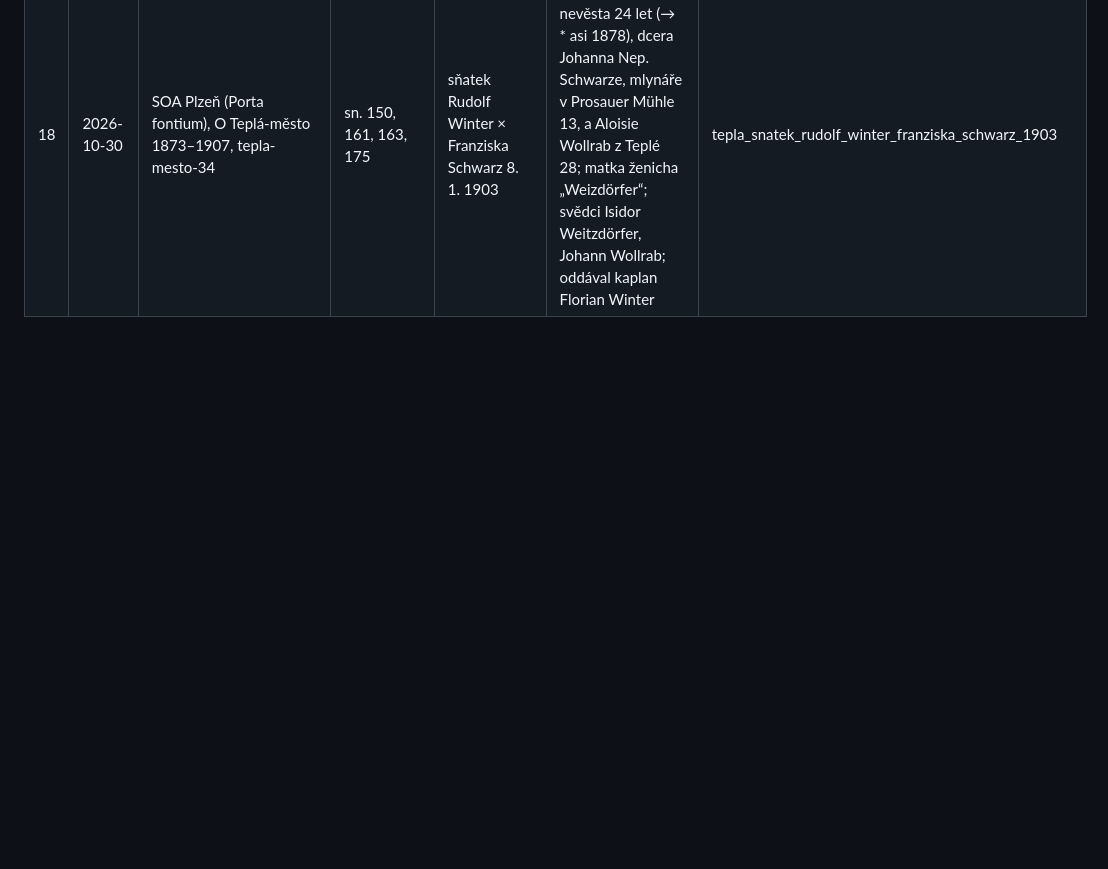
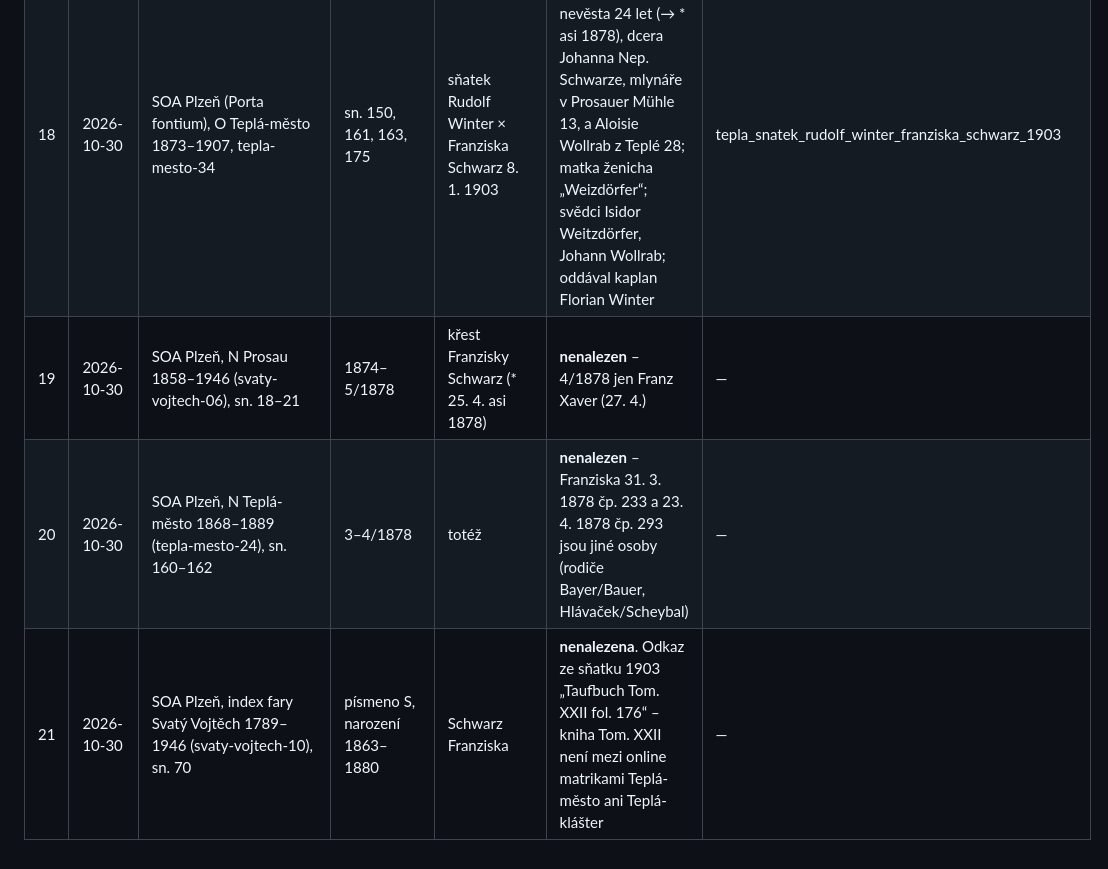
Before and after one commit to masorito/rodokmen-winter, a Markdown page: data/research_log.md, the part around the change. GitHub-like rendering; blank space fills up the shorter version.

Commit message:
Deník: negativní hledání křtu Franzisky Schwarz

```diff
--- a/data/research_log.md
+++ b/data/research_log.md
@@ -23,3 +23,6 @@ Konvence: každý řádek = jedno hledání, i neúspěšné. Negativní výsled
 | 16 | 2026-10-30 | SOA Litoměřice, O Podmokly 1926–1934, sign. 133/123 | rejstřík E (sn. 309), fol. 220 = sn. 223 | sňatek Hildegardy s p. Eliasem | **nalezen** sn. 223, č. 21: 19. 5. 1932 Franz Robert Albin Eliáš × Hildegard Winter; matka nevěsty „Franziska geb. Schwarz aus Prosauer Mühle 13“; křest Hildegardy: Altstadt Weiher V/209; přípis 1941 příjmení Elias; dítě Gerda * 19. 1. 1942 | podmokly_snatek_franz_elias_hildegard_winter_1932 |
 | 17 | 2026-10-30 | SOA Litoměřice, Z Podmokly 1900–1938, sign. 133/132 | sn. 200, 218–222 | úmrtí Rudolfa Wintera 9. 8. 1926 | **nalezeno** sn. 218 (pag. 427): † 9. 8. 1926, pohř. 12. 8., 52 let, Herzklappenfehler; „getr. 8/1 1903 in Tepl“ | podmokly_umrti_rudolf_winter_1926 |
 | 18 | 2026-10-30 | SOA Plzeň (Porta fontium), O Teplá-město 1873–1907, tepla-mesto-34 | sn. 150, 161, 163, 175 | sňatek Rudolf Winter × Franziska Schwarz 8. 1. 1903 | **nalezen** sn. 163 (fol. 160), č. 1: nevěsta 24 let (→ * asi 1878), dcera Johanna Nep. Schwarze, mlynáře v Prosauer Mühle 13, a Aloisie Wollrab z Teplé 28; matka ženicha „Weizdörfer“; svědci Isidor Weitzdörfer, Johann Wollrab; oddával kaplan Florian Winter | tepla_snatek_rudolf_winter_franziska_schwarz_1903 |
+| 19 | 2026-10-30 | SOA Plzeň, N Prosau 1858–1946 (svaty-vojtech-06), sn. 18–21 | 1874–5/1878 | křest Franzisky Schwarz (* 25. 4. asi 1878) | **nenalezen** – 4/1878 jen Franz Xaver (27. 4.) | — |
+| 20 | 2026-10-30 | SOA Plzeň, N Teplá-město 1868–1889 (tepla-mesto-24), sn. 160–162 | 3–4/1878 | totéž | **nenalezen** – Franziska 31. 3. 1878 čp. 233 a 23. 4. 1878 čp. 293 jsou jiné osoby (rodiče Bayer/Bauer, Hlávaček/Scheybal) | — |
+| 21 | 2026-10-30 | SOA Plzeň, index fary Svatý Vojtěch 1789–1946 (svaty-vojtech-10), sn. 70 | písmeno S, narození 1863–1880 | Schwarz Franziska | **nenalezena**. Odkaz ze sňatku 1903 „Taufbuch Tom. XXII fol. 176“ – kniha Tom. XXII není mezi online matrikami Teplá-město ani Teplá-klášter | — |
```
